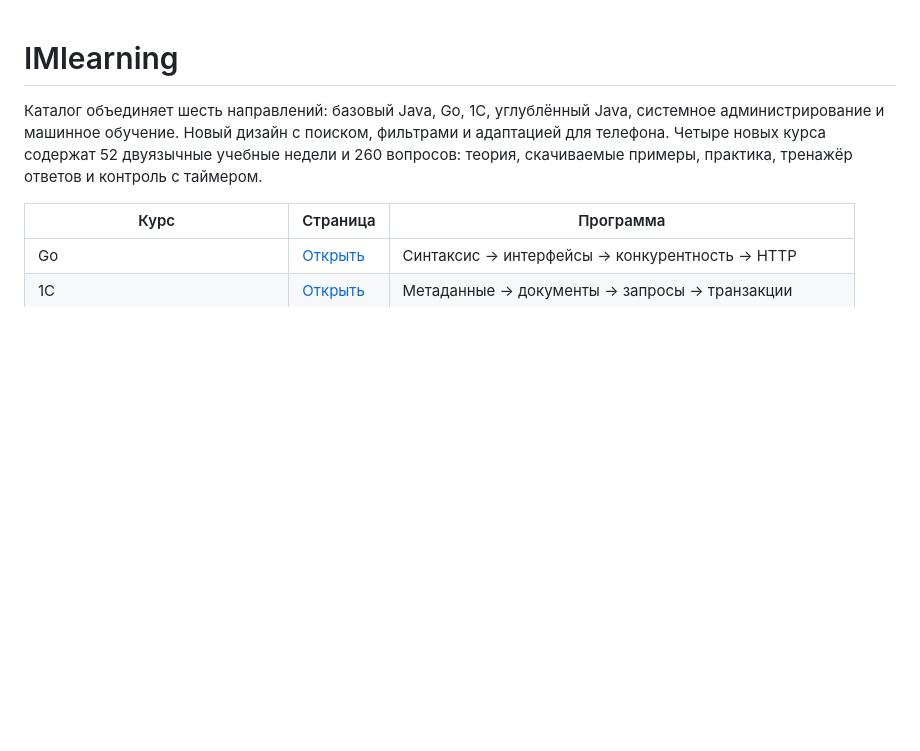
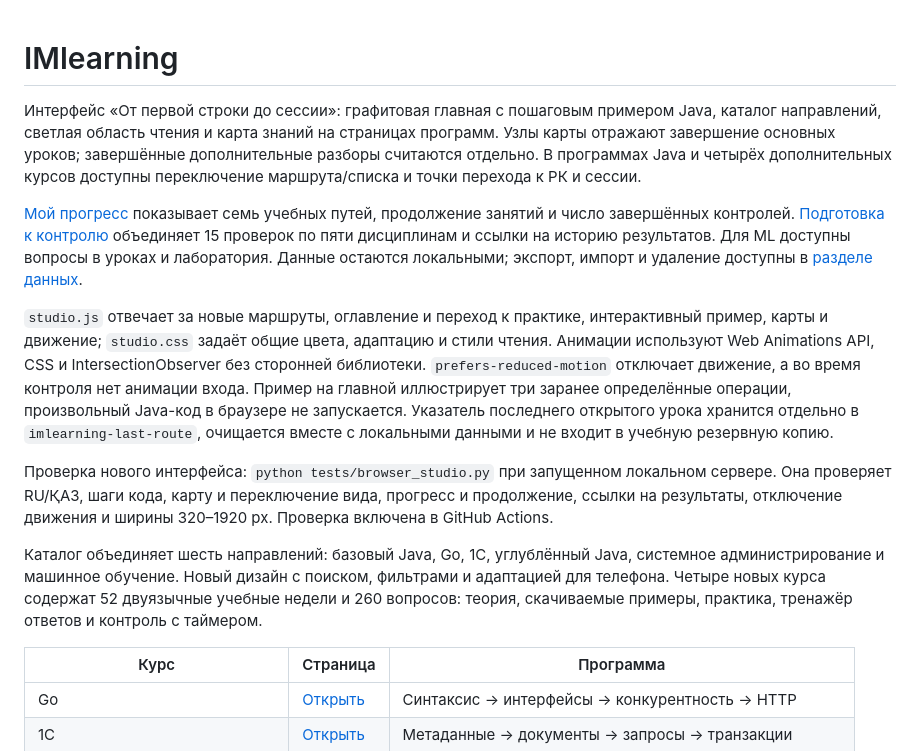
Before and after one commit to arcnosixta/MLlearning, a Markdown page: README.md, the part around the change. Drawn GitHub-style; blank space fills up the shorter version.

Commit message:
docs(studio): document learning routes motion and local progress

```diff
--- a/README.md
+++ b/README.md
@@ -1,4 +1,12 @@
 # IMlearning
+
+Интерфейс «От первой строки до сессии»: графитовая главная с пошаговым примером Java, каталог направлений, светлая область чтения и карта знаний на страницах программ. Узлы карты отражают завершение основных уроков; завершённые дополнительные разборы считаются отдельно. В программах Java и четырёх дополнительных курсов доступны переключение маршрута/списка и точки перехода к РК и сессии.
+
+[Мой прогресс](https://mllearning-arcnosixta.happy-pin-5648.chatgpt.site/#progress) показывает семь учебных путей, продолжение занятий и число завершённых контролей. [Подготовка к контролю](https://mllearning-arcnosixta.happy-pin-5648.chatgpt.site/#prepare) объединяет 15 проверок по пяти дисциплинам и ссылки на историю результатов. Для ML доступны вопросы в уроках и лаборатория. Данные остаются локальными; экспорт, импорт и удаление доступны в [разделе данных](https://mllearning-arcnosixta.happy-pin-5648.chatgpt.site/#data).
+
+`studio.js` отвечает за новые маршруты, оглавление и переход к практике, интерактивный пример, карты и движение; `studio.css` задаёт общие цвета, адаптацию и стили чтения. Анимации используют Web Animations API, CSS и IntersectionObserver без сторонней библиотеки. `prefers-reduced-motion` отключает движение, а во время контроля нет анимации входа. Пример на главной иллюстрирует три заранее определённые операции, произвольный Java-код в браузере не запускается. Указатель последнего открытого урока хранится отдельно в `imlearning-last-route`, очищается вместе с локальными данными и не входит в учебную резервную копию.
+
+Проверка нового интерфейса: `python tests/browser_studio.py` при запущенном локальном сервере. Она проверяет RU/ҚАЗ, шаги кода, карту и переключение вида, прогресс и продолжение, ссылки на результаты, отключение движения и ширины 320–1920 px. Проверка включена в GitHub Actions.
 
 Каталог объединяет шесть направлений: базовый Java, Go, 1С, углублённый Java, системное администрирование и машинное обучение. Новый дизайн с поиском, фильтрами и адаптацией для телефона. Четыре новых курса содержат 52 двуязычные учебные недели и 260 вопросов: теория, скачиваемые примеры, практика, тренажёр ответов и контроль с таймером.
 
```
